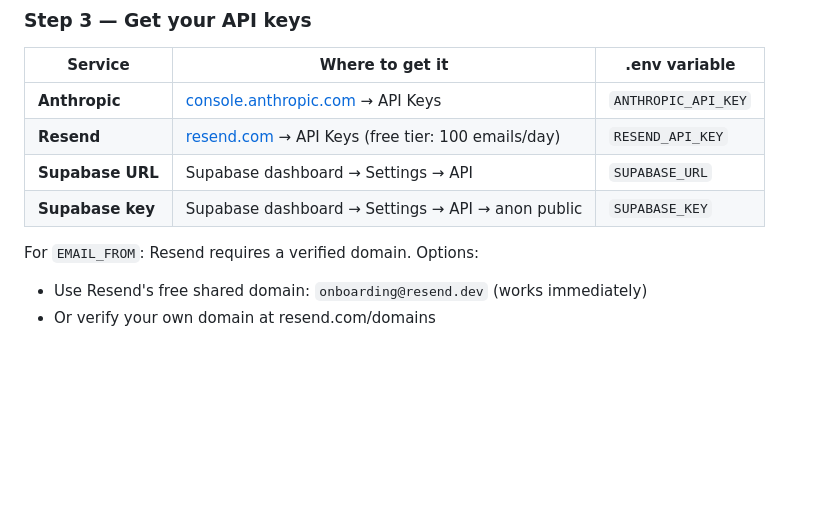
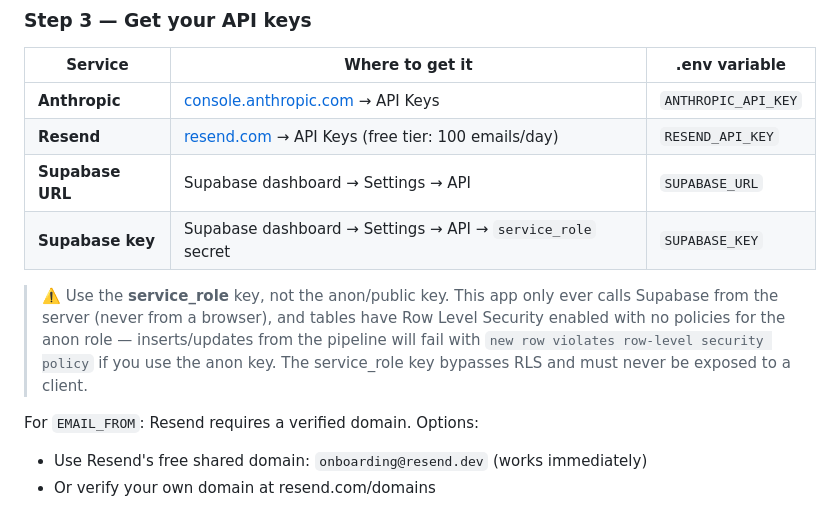
Before and after one commit to teamwabisabi/freelance-hunter, a Markdown page: README.md, the part around the change. GitHub-like rendering; blank space fills up the shorter version.

Commit message:
Document service_role key requirement to fix RLS insert errors
Anon key has no insert/update policy on RLS-enabled tables, causing
"new row violates row-level security policy" during pipeline runs.

```diff
--- a/README.md
+++ b/README.md
@@ -87,7 +87,9 @@ CREATE TABLE IF NOT EXISTS email_log (
 | **Anthropic** | [console.anthropic.com](https://console.anthropic.com) → API Keys | `ANTHROPIC_API_KEY` |
 | **Resend** | [resend.com](https://resend.com) → API Keys (free tier: 100 emails/day) | `RESEND_API_KEY` |
 | **Supabase URL** | Supabase dashboard → Settings → API | `SUPABASE_URL` |
-| **Supabase key** | Supabase dashboard → Settings → API → anon public | `SUPABASE_KEY` |
+| **Supabase key** | Supabase dashboard → Settings → API → `service_role` secret | `SUPABASE_KEY` |
+
+> ⚠️ Use the **service_role** key, not the anon/public key. This app only ever calls Supabase from the server (never from a browser), and tables have Row Level Security enabled with no policies for the anon role — inserts/updates from the pipeline will fail with `new row violates row-level security policy` if you use the anon key. The service_role key bypasses RLS and must never be exposed to a client.
 
 For `EMAIL_FROM`: Resend requires a verified domain. Options:
 - Use Resend's free shared domain: `onboarding@resend.dev` (works immediately)
```
